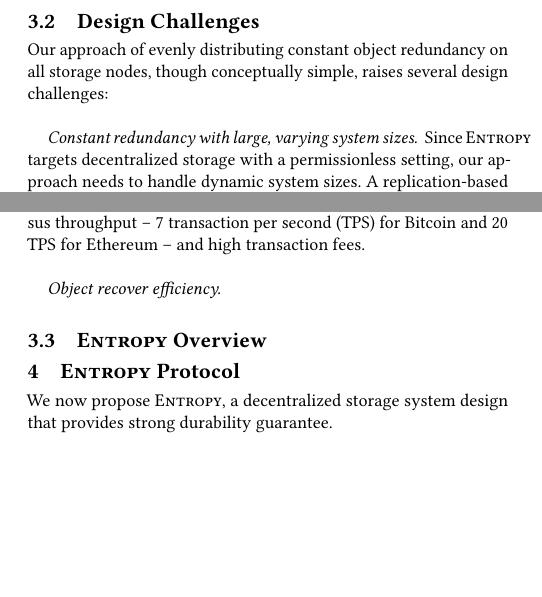
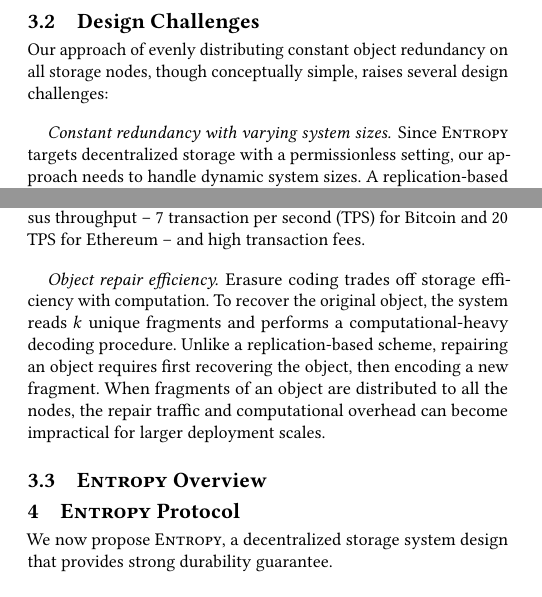
Before and after one commit to sgdxbc/dddht-paper, a LaTeX document (paper.tex, which reads sections/approach.tex): two parts of the columns of page 4 of 7, joined at a grey line, cut so that both start at the same text, the shorter picture padded with empty space. Compiled offline with pdfLaTeX; a LaTeX package or settings file that is missing is left out.

Commit message:
approach: repair challenge

```diff
--- a/sections/approach.tex
+++ b/sections/approach.tex
@@ -42,10 +43,11 @@
 In the case of \sys, since there exists a single placement group, \sys evenly distributes an object and its constant redundancy among all the storage nodes.
 
 \subsection{Design Challenges}
+\label{sec:approach:challenges}
 
 Our approach of evenly distributing constant object redundancy on all storage nodes, though conceptually simple, raises several design challenges:
 
-\paragraph{Constant redundancy with large, varying system sizes.}
+\paragraph{Constant redundancy with varying system sizes.}
 Since \sys targets decentralized storage with a permissionless setting, our approach needs to handle dynamic system sizes.
 A replication-based approach can easily handle changes in system sizes, but fails to maintain constant redundancy.
 Traditional maximum distance separable (MDS) erasure codes, \eg,  Reed-Solomon codes, achieve lower object redundancy.
@@ -66,9 +68,14 @@
 even the faster Ethereum network incurs a finality latency of over 12 seconds.
 Besides latency, both networks suffer low consensus throughput -- 7 transaction per second (TPS) for Bitcoin and 20 TPS for Ethereum -- and high transaction fees.
 
-\paragraph{Object recover efficiency.}
+\paragraph{Object repair efficiency.}
+Erasure coding trades off storage efficiency with computation.
+To recover the original object, the system reads $k$ unique fragments and performs a computational-heavy decoding procedure.
+Unlike a replication-based scheme, repairing an object requires first recovering the object, then encoding a new fragment.
+When fragments of an object are distributed to all the nodes, the repair traffic and computational overhead can become impractical for larger deployment scales.
 
 \subsection{\sys Overview}
+\label{sec:approach:overview}
 
 \iffalse
 Why is it hard to guarantee data durability in a decentralized storage system?
```
Also changed, not shown: sections/approach.tex (1 more changed lines).
